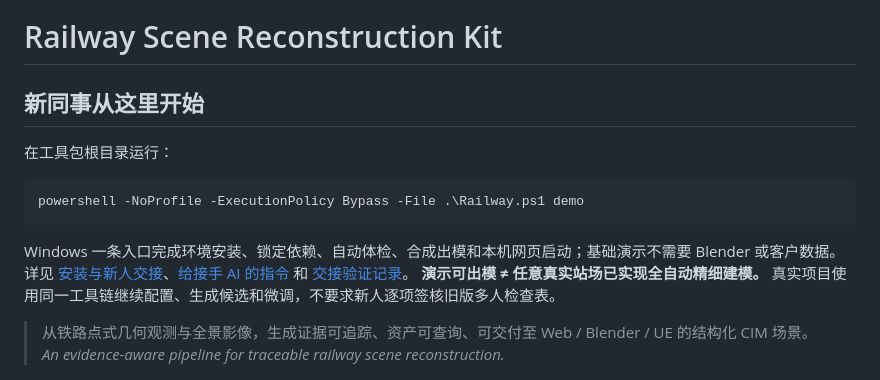
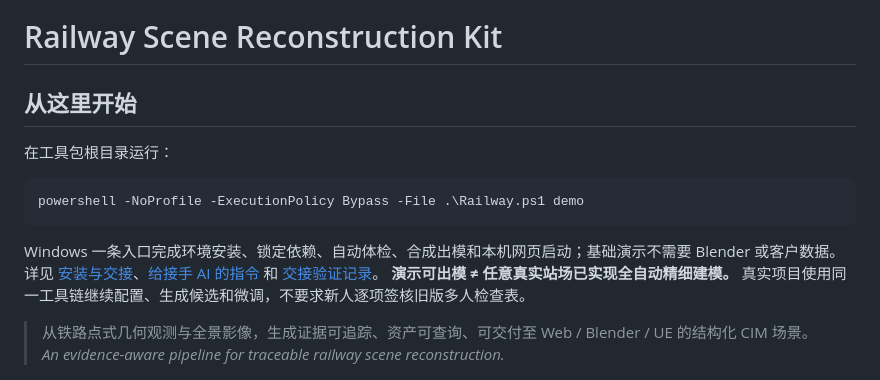
Before and after one commit to Zayne1119/railway-scene-reconstruction-kit, a Markdown page: README.md, the part around the change. Drawn GitHub-style.

````diff
--- a/README.md
+++ b/README.md
@@ -4,7 +4,7 @@
 
 # Railway Scene Reconstruction Kit
 
-## 新同事从这里开始
+## 从这里开始
 
 在工具包根目录运行：
 
@@ -13,7 +13,7 @@ powershell -NoProfile -ExecutionPolicy Bypass -File .\Railway.ps1 demo
 ```
 
 Windows 一条入口完成环境安装、锁定依赖、自动体检、合成出模和本机网页启动；基础演示不需要 Blender 或客户数据。
-详见 [安装与新人交接](docs/NEWCOMER_HANDOFF_CN.md)、[给接手 AI 的指令](docs/AI_HANDOFF_CN.md) 和 [交接验证记录](docs/HANDOFF_VERIFICATION_CN.md)。
+详见 [安装与交接](docs/NEWCOMER_HANDOFF_CN.md)、[给接手 AI 的指令](docs/AI_HANDOFF_CN.md) 和 [交接验证记录](docs/HANDOFF_VERIFICATION_CN.md)。
 **演示可出模 ≠ 任意真实站场已实现全自动精细建模。** 真实项目使用同一工具链继续配置、生成候选和微调，不要求新人逐项签核旧版多人检查表。
 
 > 从铁路点式几何观测与全景影像，生成证据可追踪、资产可查询、可交付至 Web / Blender / UE 的结构化 CIM 场景。
````
